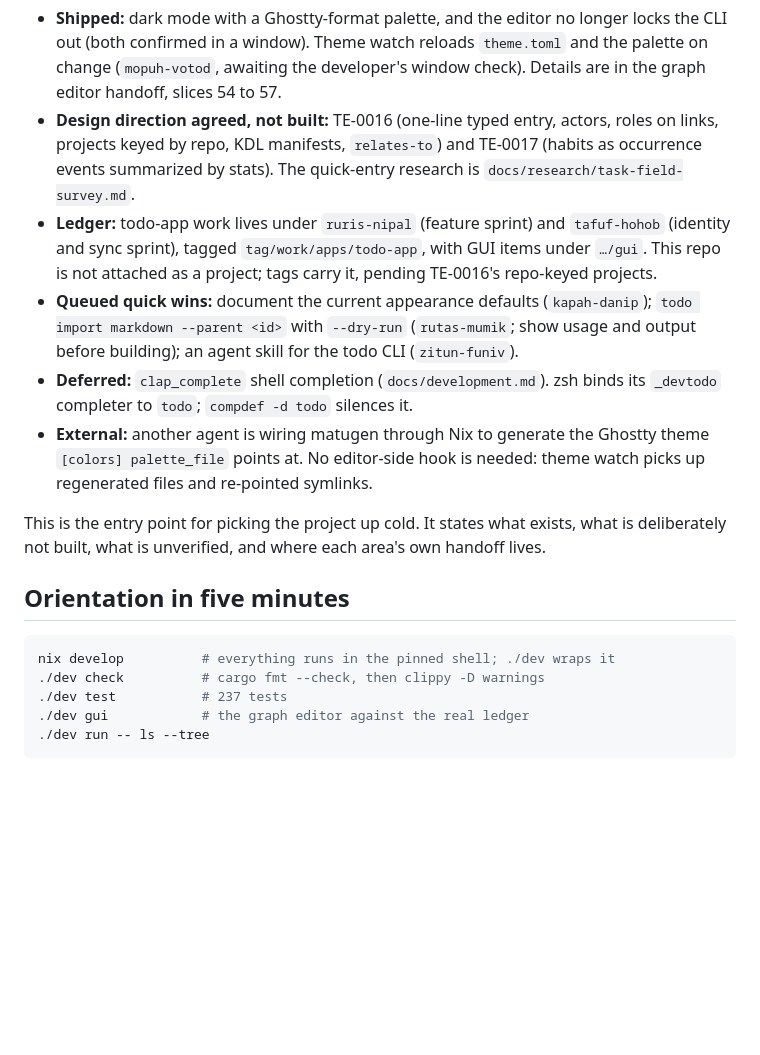
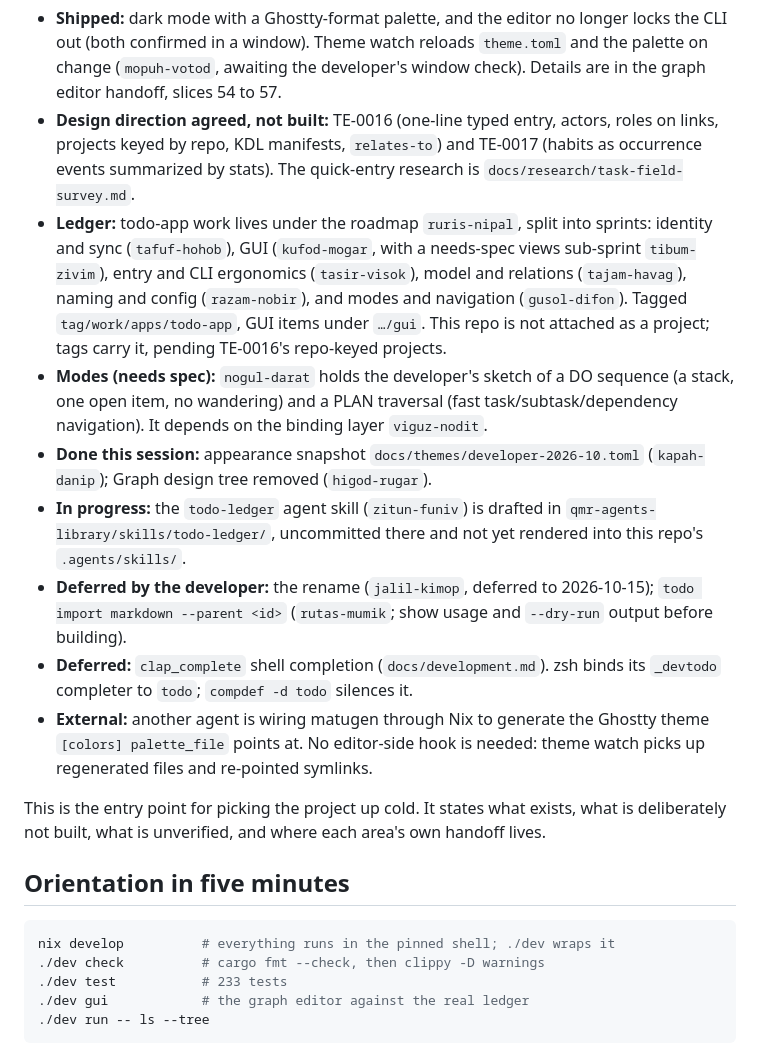
Before and after one commit to Qu1ncyRy4n/todo_app_project, a Markdown page: docs/handoff.md, the part around the change. Rendered like a GitHub page; blank space fills up the shorter version.

Commit message:
Update the handoff for the sprint split and this session's work

````diff
--- a/docs/handoff.md
+++ b/docs/handoff.md
@@ -15,14 +15,25 @@ after the October 14 session".
   actors, roles on links, projects keyed by repo, KDL manifests, `relates-to`)
   and TE-0017 (habits as occurrence events summarized by stats). The
   quick-entry research is `docs/research/task-field-survey.md`.
-- **Ledger:** todo-app work lives under `ruris-nipal` (feature sprint) and
-  `tafuf-hohob` (identity and sync sprint), tagged `tag/work/apps/todo-app`,
-  with GUI items under `…/gui`. This repo is not attached as a project; tags
-  carry it, pending TE-0016's repo-keyed projects.
-- **Queued quick wins:** document the current appearance defaults
-  (`kapah-danip`); `todo import markdown --parent <id>` with `--dry-run`
-  (`rutas-mumik`; show usage and output before building); an agent skill for the
-  todo CLI (`zitun-funiv`).
+- **Ledger:** todo-app work lives under the roadmap `ruris-nipal`, split into
+  sprints: identity and sync (`tafuf-hohob`), GUI (`kufod-mogar`, with a
+  needs-spec views sub-sprint `tibum-zivim`), entry and CLI ergonomics
+  (`tasir-visok`), model and relations (`tajam-havag`), naming and config
+  (`razam-nobir`), and modes and navigation (`gusol-difon`). Tagged
+  `tag/work/apps/todo-app`, GUI items under `…/gui`. This repo is not attached
+  as a project; tags carry it, pending TE-0016's repo-keyed projects.
+- **Modes (needs spec):** `nogul-darat` holds the developer's sketch of a DO
+  sequence (a stack, one open item, no wandering) and a PLAN traversal (fast
+  task/subtask/dependency navigation). It depends on the binding layer
+  `viguz-nodit`.
+- **Done this session:** appearance snapshot `docs/themes/developer-2026-10.toml`
+  (`kapah-danip`); Graph design tree removed (`higod-rugar`).
+- **In progress:** the `todo-ledger` agent skill (`zitun-funiv`) is drafted in
+  `qmr-agents-library/skills/todo-ledger/`, uncommitted there and not yet
+  rendered into this repo's `.agents/skills/`.
+- **Deferred by the developer:** the rename (`jalil-kimop`, deferred to
+  2026-10-15); `todo import markdown --parent <id>` (`rutas-mumik`; show usage
+  and `--dry-run` output before building).
 - **Deferred:** `clap_complete` shell completion (`docs/development.md`). zsh
   binds its `_devtodo` completer to `todo`; `compdef -d todo` silences it.
 - **External:** another agent is wiring matugen through Nix to generate the
@@ -38,7 +49,7 @@ handoff lives.
 ```sh
 nix develop          # everything runs in the pinned shell; ./dev wraps it
 ./dev check          # cargo fmt --check, then clippy -D warnings
-./dev test           # 237 tests
+./dev test           # 233 tests
 ./dev gui            # the graph editor against the real ledger
 ./dev run -- ls --tree
 ```
````
Also changed, not shown: docs/gui-graph-pickup.md (+1 -1 lines).
